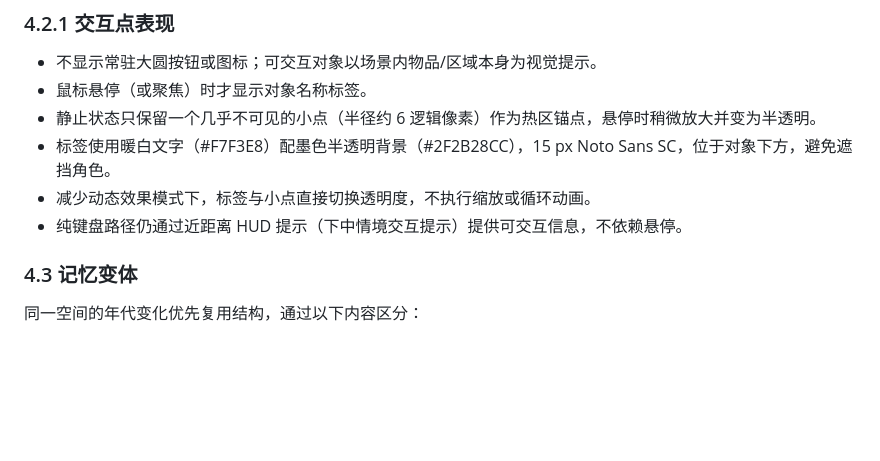
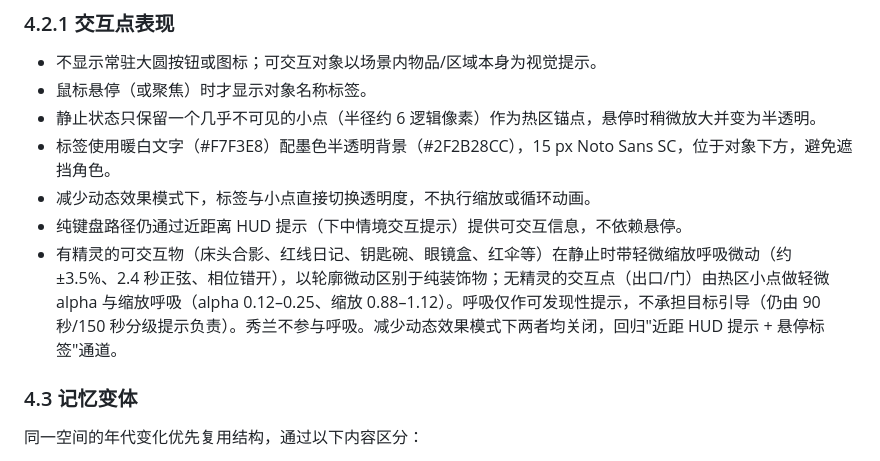
Before and after one commit to A-Words/the-erasure-of-me, a Markdown page: docs/ART_BIBLE.md, the part around the change. Rendered like a GitHub page; blank space fills up the shorter version.

```diff
--- a/docs/ART_BIBLE.md
+++ b/docs/ART_BIBLE.md
@@ -92,6 +92,7 @@
 - 标签使用暖白文字（#F7F3E8）配墨色半透明背景（#2F2B28CC），15 px Noto Sans SC，位于对象下方，避免遮挡角色。
 - 减少动态效果模式下，标签与小点直接切换透明度，不执行缩放或循环动画。
 - 纯键盘路径仍通过近距离 HUD 提示（下中情境交互提示）提供可交互信息，不依赖悬停。
+- 有精灵的可交互物（床头合影、红线日记、钥匙碗、眼镜盒、红伞等）在静止时带轻微缩放呼吸微动（约 ±3.5%、2.4 秒正弦、相位错开），以轮廓微动区别于纯装饰物；无精灵的交互点（出口/门）由热区小点做轻微 alpha 与缩放呼吸（alpha 0.12–0.25、缩放 0.88–1.12）。呼吸仅作可发现性提示，不承担目标引导（仍由 90 秒/150 秒分级提示负责）。秀兰不参与呼吸。减少动态效果模式下两者均关闭，回归"近距 HUD 提示 + 悬停标签"通道。
 
 ### 4.3 记忆变体
 
```
Also changed, not shown: docs/TECHNICAL_DESIGN.md (+4 -0 lines).
